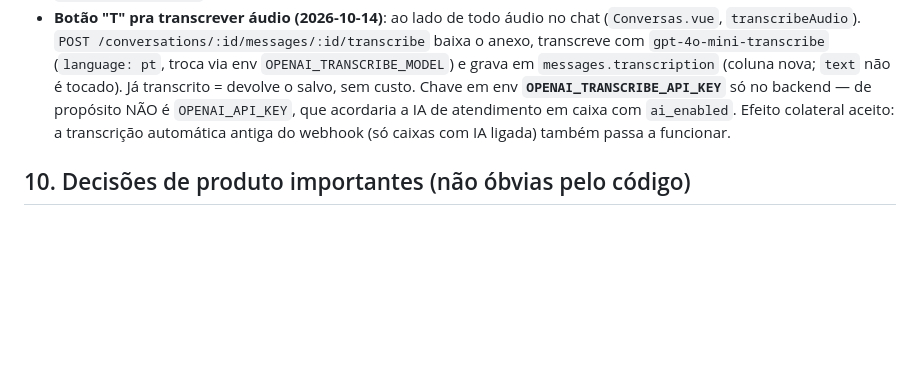
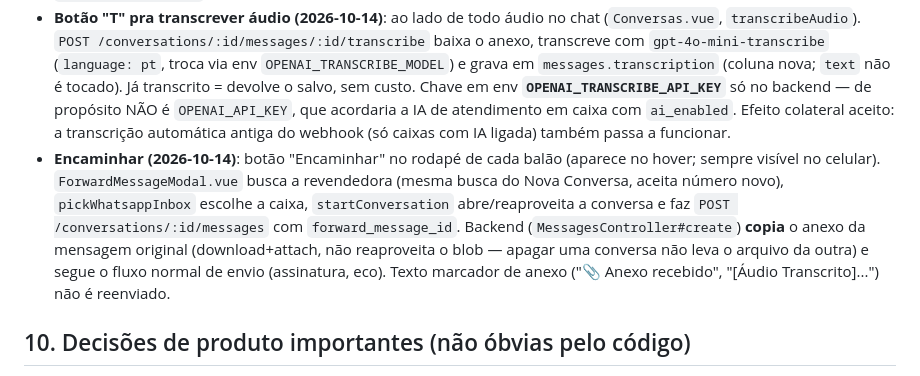
Before and after one commit to balbiss/crm_clara_ferreira_pro, a Markdown page: docs/DOCUMENTACAO_CRM.md, the part around the change. GitHub-like rendering; blank space fills up the shorter version.

Commit message:
Documenta encaminhar mensagem
Co-Authored-By: Claude Opus 5.5 <noreply@anthropic.com>

```diff
--- a/docs/DOCUMENTACAO_CRM.md
+++ b/docs/DOCUMENTACAO_CRM.md
@@ -130,6 +130,7 @@ API oficial do WhatsApp (Meta Cloud API) **ainda não implementada** — arquite
 - **Gotcha do filtro de caixa**: ao trocar de filtro/caixa, a conversa ativa (painel da direita) precisa ser reconciliada pro novo filtro (`reconcileActiveConversation` na store) — sem isso, o auto-seleção da conversa mais recente da conta inteira (que roda sempre que não há nenhuma selecionada, ex: depois de um F5) ignorava o filtro e abria uma conversa de outra caixa sem nenhuma mensagem visível ali.
 - **Assinatura com nome do atendente (2026-10-14)**: chave "Assinar mensagens com o nome de quem respondeu" por caixa (`inboxes.sign_messages`, padrão desligado), em Configurações → Caixas de Entrada → caixa → Configurações. Ligada, `MessagesController#signed_text` põe `*PrimeiroNome:*` + quebra de linha antes do texto **só no que vai pra API** (WAHA/Baileys; no Instagram sem asteriscos) — o `Message.text` gravado e exibido no CRM fica limpo. Não assina: mensagem sem texto (áudio/anexo sem legenda), nota privada, IA, follow-up, agendadas, fluxos, mensagem de encerramento. Nome = `users.first_name` (editável em Agentes). Dedup do eco não é afetado (casa por `source_id`/flag `sending_from_crm_*`, não por texto).
 - **Botão "T" pra transcrever áudio (2026-10-14)**: ao lado de todo áudio no chat (`Conversas.vue`, `transcribeAudio`). `POST /conversations/:id/messages/:id/transcribe` baixa o anexo, transcreve com `gpt-4o-mini-transcribe` (`language: pt`, troca via env `OPENAI_TRANSCRIBE_MODEL`) e grava em `messages.transcription` (coluna nova; `text` não é tocado). Já transcrito = devolve o salvo, sem custo. Chave em env **`OPENAI_TRANSCRIBE_API_KEY`** só no backend — de propósito NÃO é `OPENAI_API_KEY`, que acordaria a IA de atendimento em caixa com `ai_enabled`. Efeito colateral aceito: a transcrição automática antiga do webhook (só caixas com IA ligada) também passa a funcionar.
+- **Encaminhar (2026-10-14)**: botão "Encaminhar" no rodapé de cada balão (aparece no hover; sempre visível no celular). `ForwardMessageModal.vue` busca a revendedora (mesma busca do Nova Conversa, aceita número novo), `pickWhatsappInbox` escolhe a caixa, `startConversation` abre/reaproveita a conversa e faz `POST /conversations/:id/messages` com `forward_message_id`. Backend (`MessagesController#create`) **copia** o anexo da mensagem original (download+attach, não reaproveita o blob — apagar uma conversa não leva o arquivo da outra) e segue o fluxo normal de envio (assinatura, eco). Texto marcador de anexo ("📎 Anexo recebido", "[Áudio Transcrito]...") não é reenviado.
 
 ## 10. Decisões de produto importantes (não óbvias pelo código)
 
```
